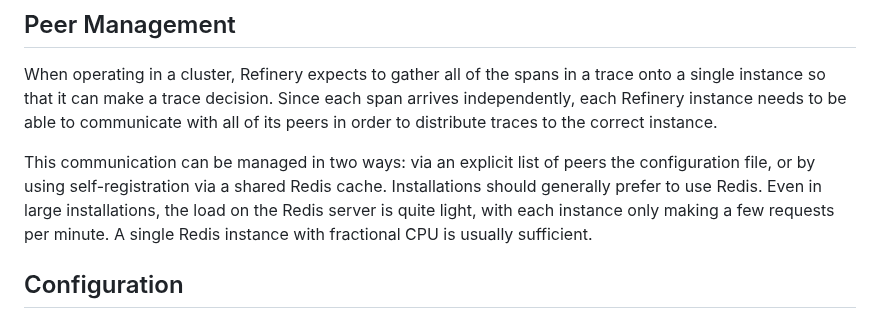
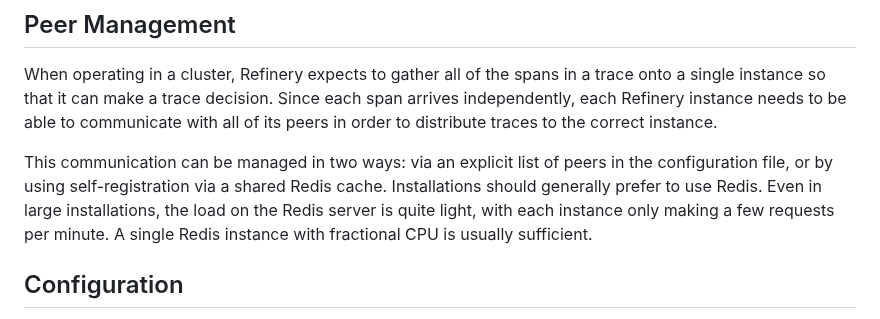
Before and after one commit to honeycombio/refinery, a Markdown page: README.md, the part around the change. Drawn GitHub-style.

Commit message:
Fix missing word.

```diff
--- a/README.md
+++ b/README.md
@@ -62,7 +62,7 @@ helm install refinery honeycomb/refinery --values /path/to/refinery-values.yaml
 
 When operating in a cluster, Refinery expects to gather all of the spans in a trace onto a single instance so that it can make a trace decision. Since each span arrives independently, each Refinery instance needs to be able to communicate with all of its peers in order to distribute traces to the correct instance.
 
-This communication can be managed in two ways: via an explicit list of peers the configuration file, or by using self-registration via a shared Redis cache. Installations should generally prefer to use Redis. Even in large installations, the load on the Redis server is quite light, with each instance only making a few requests per minute. A single Redis instance with fractional CPU is usually sufficient.
+This communication can be managed in two ways: via an explicit list of peers in the configuration file, or by using self-registration via a shared Redis cache. Installations should generally prefer to use Redis. Even in large installations, the load on the Redis server is quite light, with each instance only making a few requests per minute. A single Redis instance with fractional CPU is usually sufficient.
 
 
 ## Configuration
```
